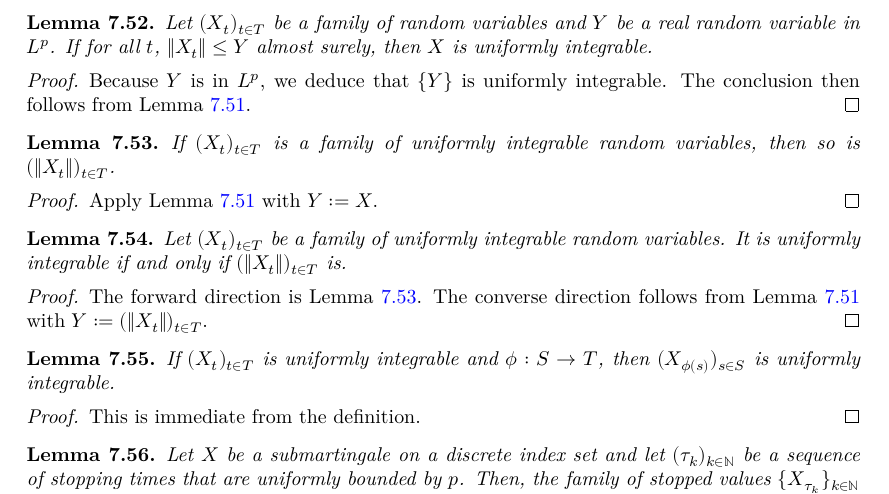
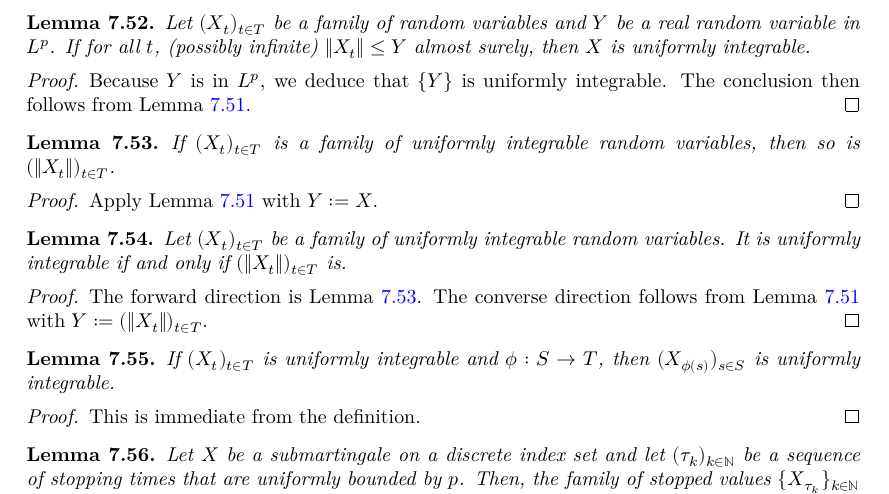
Before and after one commit to RemyDegenne/brownian-motion, a LaTeX thesis (blueprint/src/print.tex, which reads blueprint/src/chapters/filtration_martingale.tex): part of page 53 of 92, cut so that both start at the same text. Compiled offline with XeLaTeX.

Commit message:
A variant of the lemma for possibly-infinite-valued dominated variables.

```diff
--- a/blueprint/src/chapters/filtration_martingale.tex
+++ b/blueprint/src/chapters/filtration_martingale.tex
@@ -741,8 +741,8 @@ Let $\epsilon > 0$. The family $Y$ is uniformly integrable, thus there exists $C
 
 \begin{lemma}\label{lem:uniformIntegrableDominatedSingleton}
   \leanok
-  \lean{MeasureTheory.uniformIntegrable_of_dominated_singleton}
-Let $(X_t)_{t \in T}$ be a family of random variables and $Y$ be a real random variable in $L^p$. If for all $t$, $\|X_t\| \le Y$ almost surely, then $X$ is uniformly integrable.
+  \lean{MeasureTheory.uniformIntegrable_of_dominated_singleton} % and MeasureTheory.uniformIntegrable_of_dominated_enorm_singleton
+Let $(X_t)_{t \in T}$ be a family of random variables and $Y$ be a real random variable in $L^p$. If for all $t$, (possibly infinite) $\|X_t\| \le Y$ almost surely, then $X$ is uniformly integrable.
 \end{lemma}
 
 \begin{proof}
```
